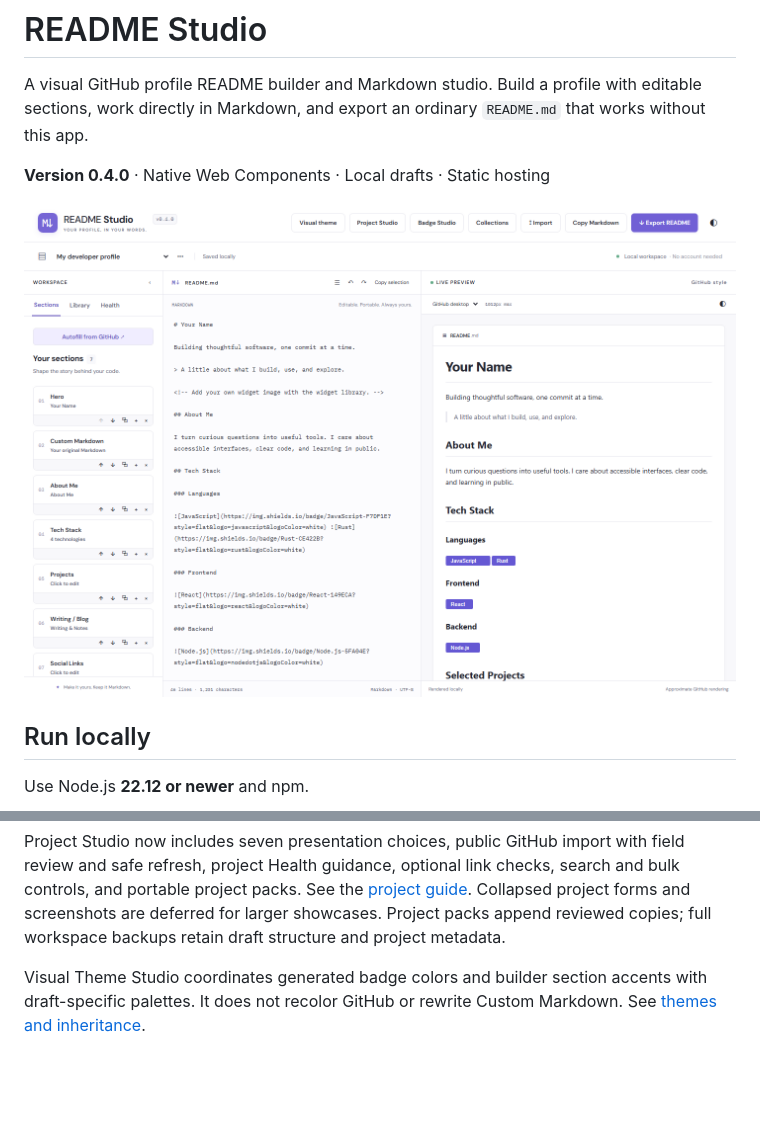
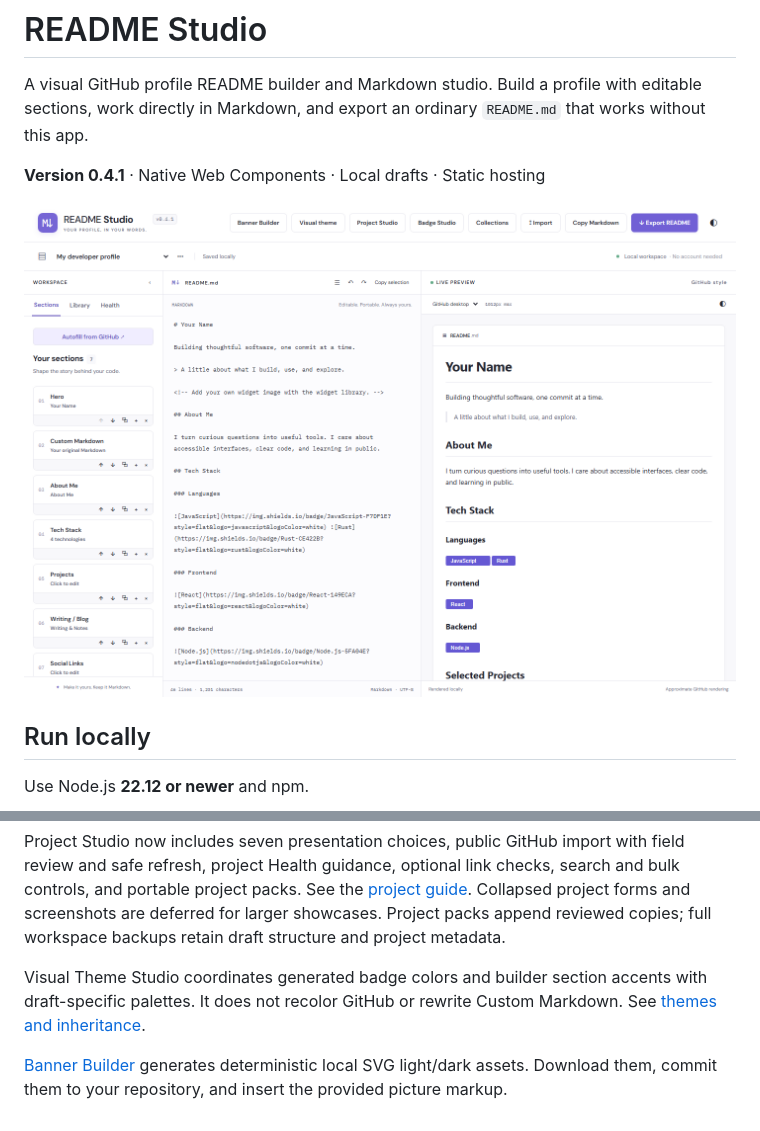
Before and after one commit to mnichols08/readme-studio, a Markdown page: README.md, 2 parts joined by grey strips. Drawn GitHub-style; pictures changed too: docs/screenshots/studio-desktop.png; blank space fills up the shorter version.

Commit message:
release: v0.4.1 banner builder

```diff
--- a/README.md
+++ b/README.md
@@ -2,7 +2,7 @@
 
 A visual GitHub profile README builder and Markdown studio. Build a profile with editable sections, work directly in Markdown, and export an ordinary `README.md` that works without this app.
 
-**Version 0.4.0** · Native Web Components · Local drafts · Static hosting
+**Version 0.4.1** · Native Web Components · Local drafts · Static hosting
 
 ![README Studio desktop workspace](docs/screenshots/studio-desktop.png)
 
@@ -169,3 +169,5 @@ Project Studio can review public repositories by owner/repository or from the pu
 Project Studio now includes seven presentation choices, public GitHub import with field review and safe refresh, project Health guidance, optional link checks, search and bulk controls, and portable project packs. See the [project guide](docs/projects.md). Collapsed project forms and screenshots are deferred for larger showcases. Project packs append reviewed copies; full workspace backups retain draft structure and project metadata.
 
 Visual Theme Studio coordinates generated badge colors and builder section accents with draft-specific palettes. It does not recolor GitHub or rewrite Custom Markdown. See [themes and inheritance](docs/themes.md).
+
+[Banner Builder](docs/banners.md) generates deterministic local SVG light/dark assets. Download them, commit them to your repository, and insert the provided picture markup.
```
Also changed, not shown: CHANGELOG.md (+6 -0 lines), docs/banners.md (added, +11 -0 lines), docs/screenshots/github-autofill.png, docs/screenshots/import-merge.png, docs/screenshots/studio-mobile.png, 11 other files.
